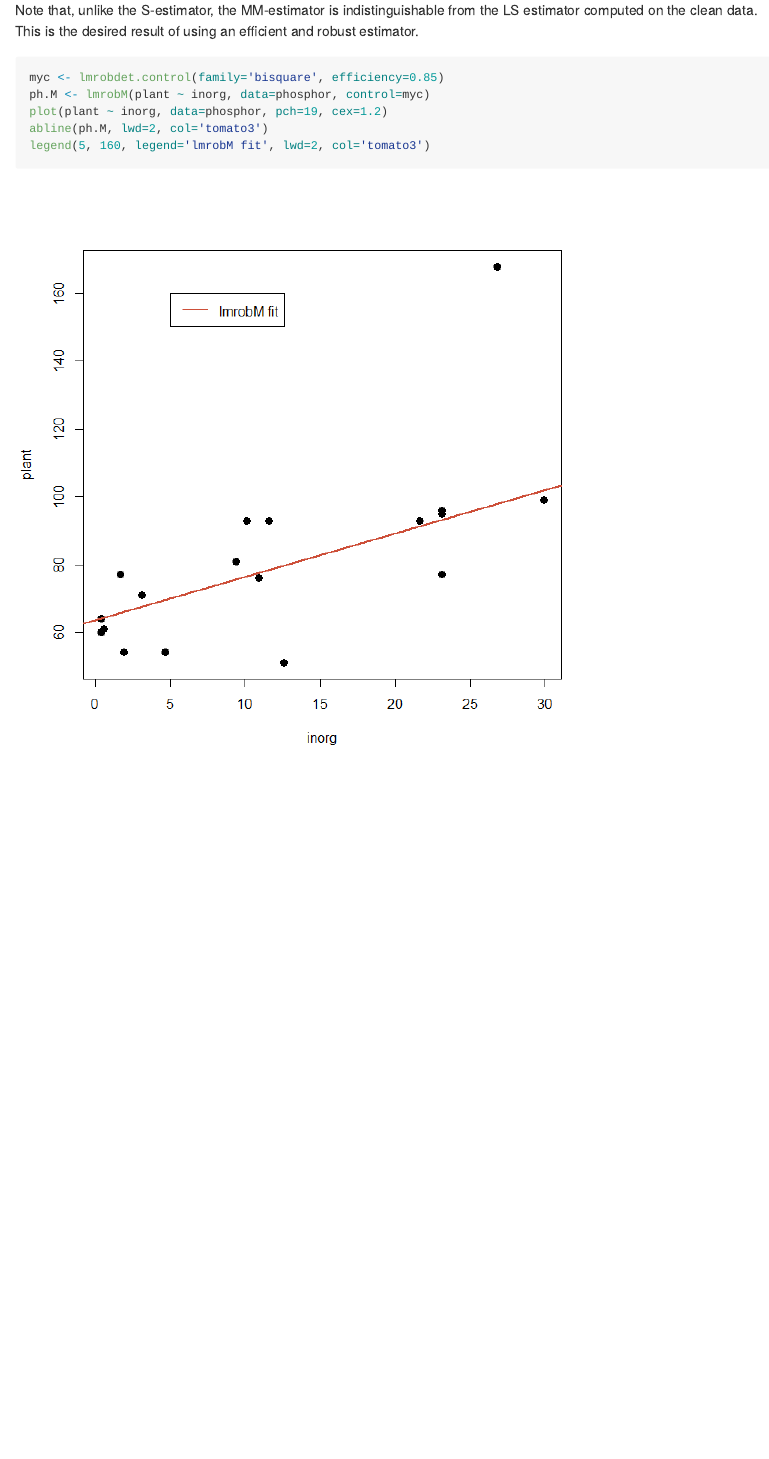
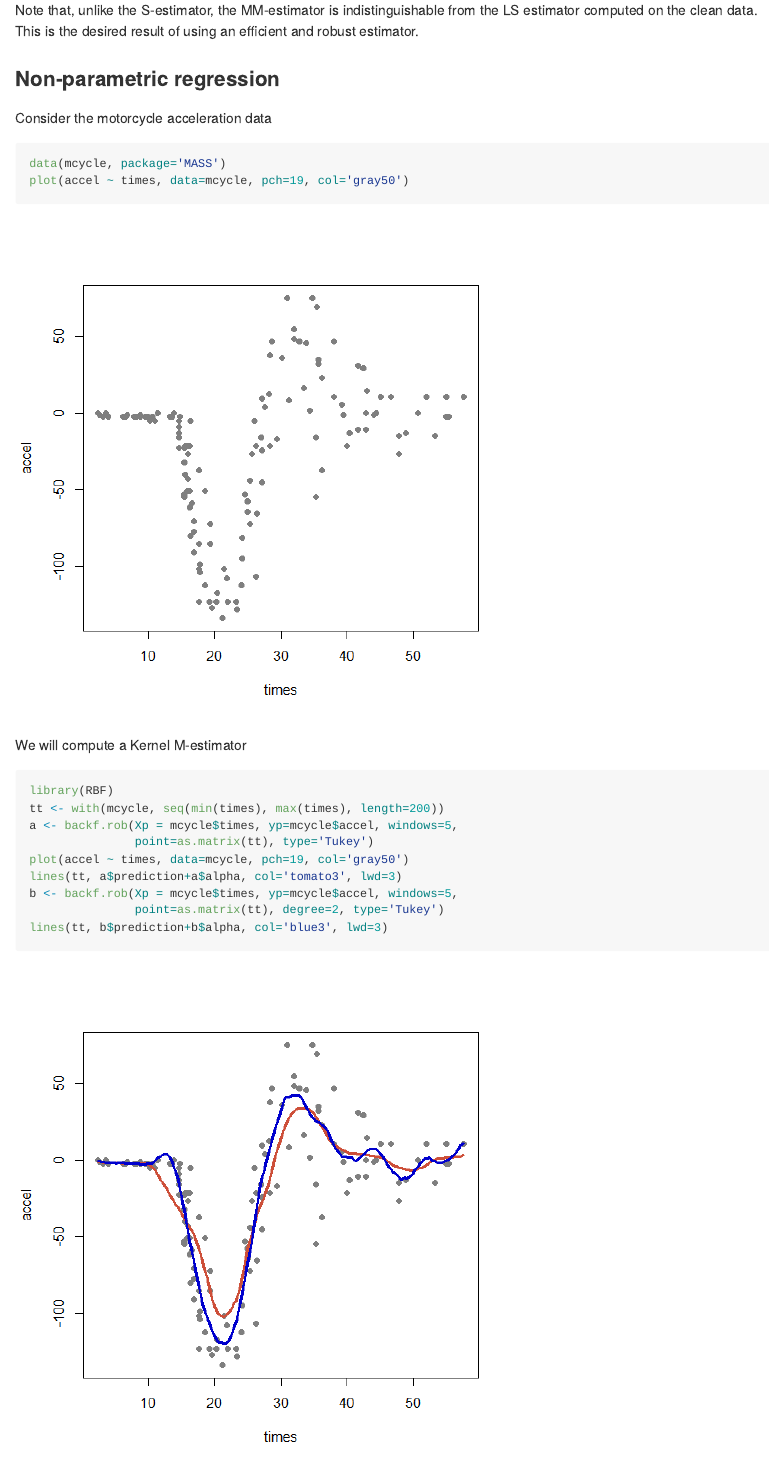
Before and after one commit to msalibian/STAT547O, an R Markdown document (Simple_examples.Rmd): the page in a window 1100 px wide, from 7090 px down. The pictures show the output file Simple_examples.md that the author committed with the source, drawn offline in the style of GitHub.

Commit message:
start with non-param

````diff
--- a/Simple_examples.Rmd
+++ b/Simple_examples.Rmd
@@ -178,10 +178,20 @@ result of using an efficient and robust estimator.
 
 
 
-```{r u}
-myc <- lmrobdet.control(family='bisquare', efficiency=0.85)
-ph.M <- lmrobM(plant ~ inorg, data=phosphor, control=myc)
-plot(plant ~ inorg, data=phosphor, pch=19, cex=1.2)
-abline(ph.M, lwd=2, col='tomato3')
-legend(5, 160, legend='lmrobM fit', lwd=2, col='tomato3')
+<!-- ```{r u} -->
+<!-- myc <- lmrobdet.control(family='bisquare', efficiency=0.85) -->
+<!-- ph.M <- lmrobM(plant ~ inorg, data=phosphor, control=myc) -->
+<!-- plot(plant ~ inorg, data=phosphor, pch=19, cex=1.2) -->
+<!-- abline(ph.M, lwd=2, col='tomato3') -->
+<!-- legend(5, 160, legend='lmrobM fit', lwd=2, col='tomato3') -->
+<!-- ``` -->
+
+### Non-parametric regression
+
+Consider the motorcycle acceleration data
+```{r cycledata, fig.width=6, fig.height=6}
+data(mcycle, package='MASS')
+plot(accel ~ times, data=mcycle, pch=19, col='gray50')
 ```
+
+We will compute a Kernel M-estimator at `x0 = 17`.
@@ -187,0 +204 @@ legend(5, 160, legend='lmrobM fit', lwd=2, col='tomato3')
+```{r localmad}
@@ -187,0 +209,19 @@ legend(5, 160, legend='lmrobM fit', lwd=2, col='tomato3')
+```{r locall1}
+ii <- with(mcycle, which( abs(times-17) < 3) )
+si.hat2 <- mad( resid( quantreg::rq(accel ~ times, data=mcycle, subset=ii) ) )
+```
+
+```{r cycle2, fig.width=6, fig.height=6}
+library(RBF)
+tt <- with(mcycle, seq(min(times), max(times), length=200))
+a <- backf.rob(Xp = mcycle$times, yp=mcycle$accel, windows=5,
+               point=as.matrix(tt), type='Tukey')
+plot(accel ~ times, data=mcycle, pch=19, col='gray50')
+lines(tt, a$prediction+a$alpha, col='tomato3', lwd=3)
+b <- backf.rob(Xp = mcycle$times, yp=mcycle$accel, windows=5,
+               point=as.matrix(tt), degree=2, type='Tukey')
+lines(tt, b$prediction+b$alpha, col='blue3', lwd=3)
+```
+
+```{r cyclemgcv}
+plot(accel ~ times, data=mcycle, pch=19, col='gray50')
````
Also changed, not shown: Simple_examples.md, Simple_examples_files/figure-gfm/cycle2-1.png (added), Simple_examples_files/figure-gfm/cycledata-1.png (added), Simple_examples.Rmd (14 more changed lines).
